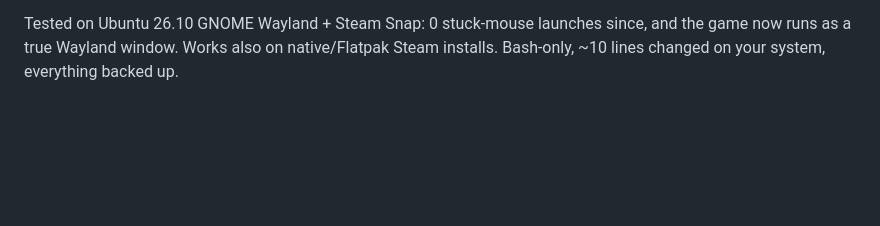
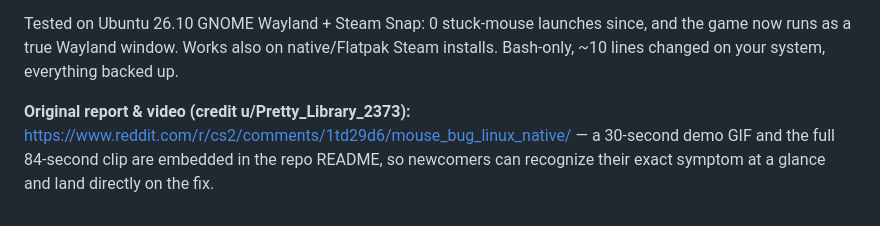
Before and after one commit to git-on-with-it/fix-cs2-wayland-linux, a Markdown page: community-post.md, the part around the change. Drawn GitHub-style; blank space fills up the shorter version.

```diff
--- a/community-post.md
+++ b/community-post.md
@@ -59,3 +59,5 @@ git clone <REPO_URL> && cd fix-cs2-wayland
 Then fully restart Steam + CS2. `--status` shows what it detected, `--revert` puts everything back exactly as before (it saves per-file backups).
 
 Tested on Ubuntu 26.10 GNOME Wayland + Steam Snap: 0 stuck-mouse launches since, and the game now runs as a true Wayland window. Works also on native/Flatpak Steam installs. Bash-only, ~10 lines changed on your system, everything backed up.
+
+**Original report & video (credit u/Pretty_Library_2373):** <https://www.reddit.com/r/cs2/comments/1td29d6/mouse_bug_linux_native/> — a 30-second demo GIF and the full 84-second clip are embedded in the repo README, so newcomers can recognize their exact symptom at a glance and land directly on the fix.
```
Also changed, not shown: README.md (+22 -1 lines), docs/media/cs2sh-snippet.png (added), docs/media/mouse-bug-poster.jpg (added), docs/media/mouse-bug-stuck.gif (added), docs/media/original-post-screenshot.png (added), 1 other file.
